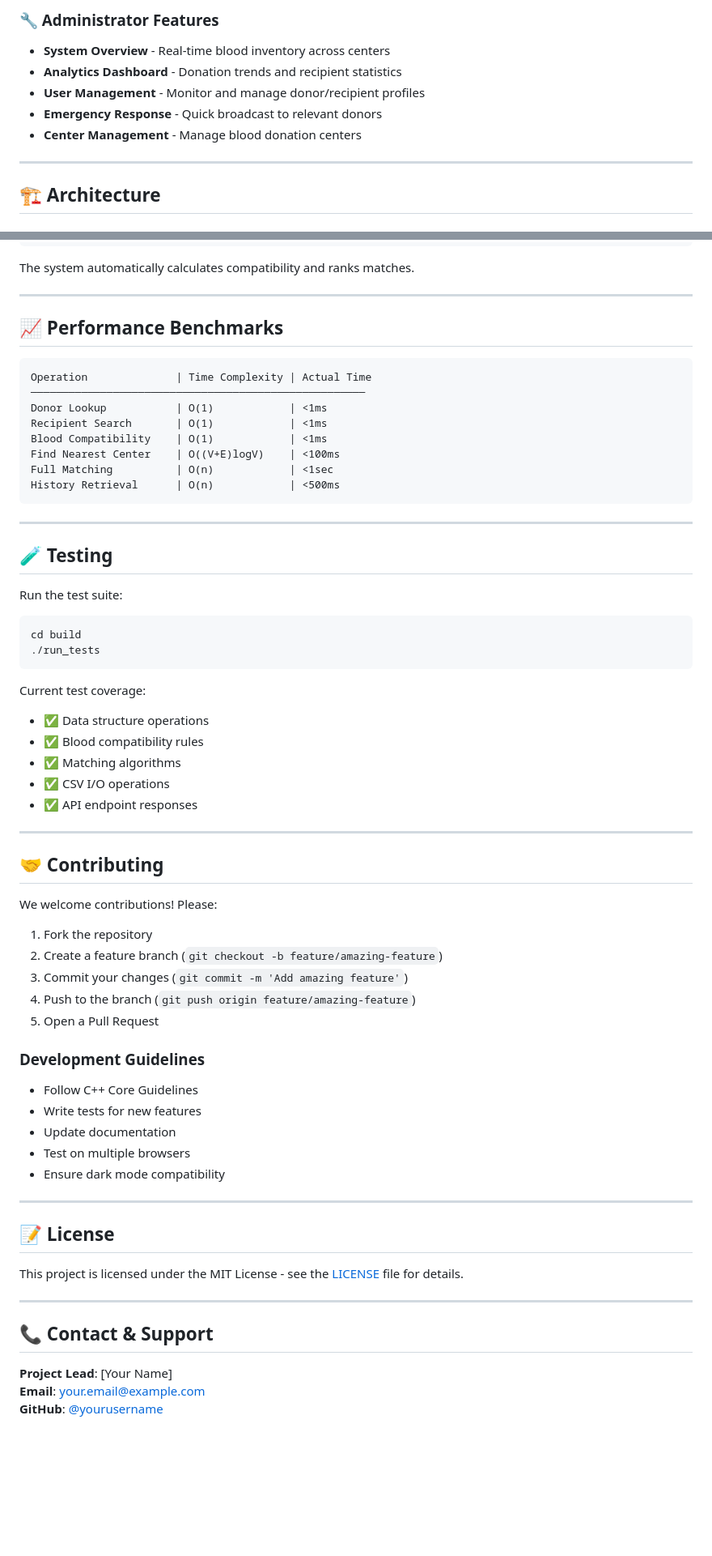
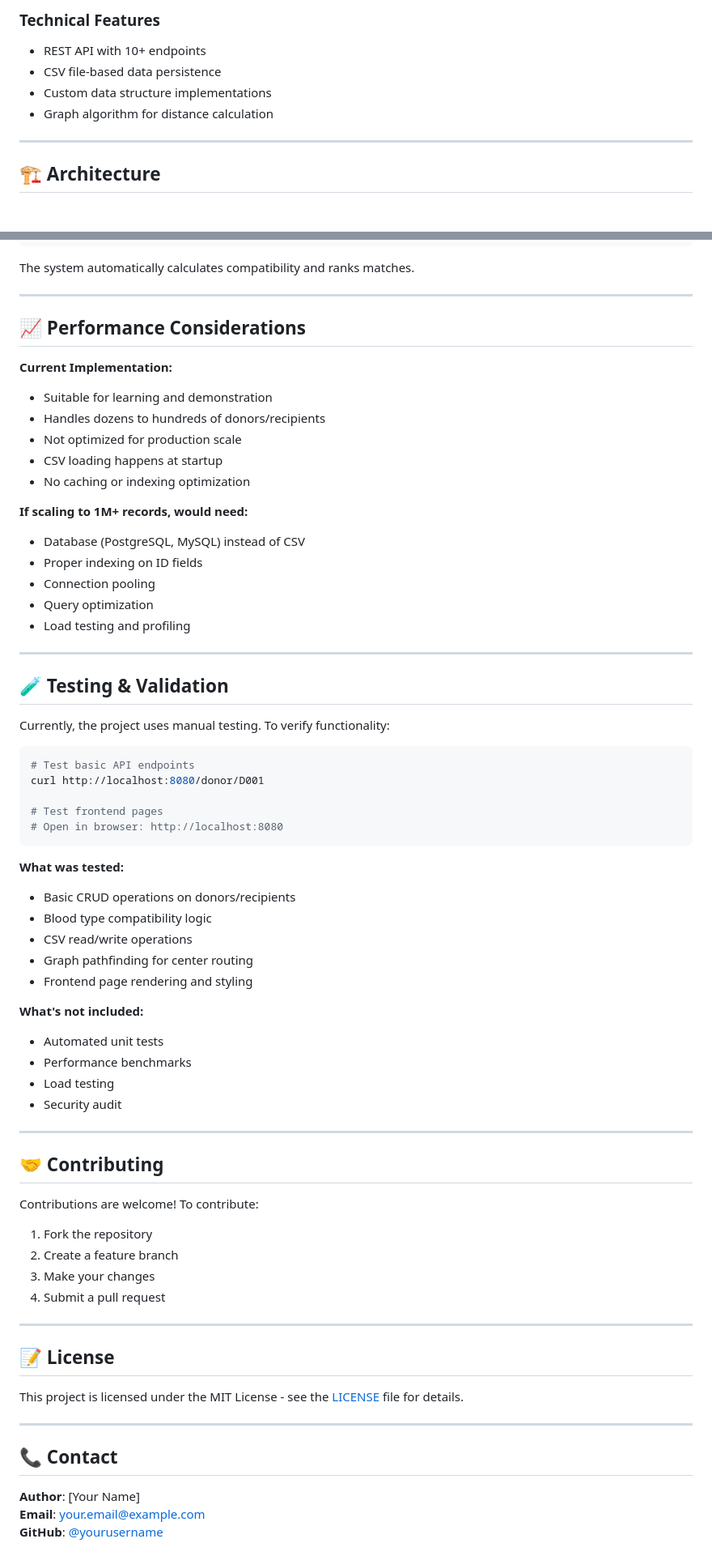
Before and after one commit to Fatima-Eman-hub/BloodDonationNetwork, a Markdown page: README.md, 2 parts joined by grey strips. Shown at 81% size. Drawn GitHub-style; blank space fills up the shorter version.

````diff
--- a/README.md
+++ b/README.md
@@ -75,10 +73,9 @@ make
 
-### 🔧 Administrator Features
-- **System Overview** - Real-time blood inventory across centers
-- **Analytics Dashboard** - Donation trends and recipient statistics
-- **User Management** - Monitor and manage donor/recipient profiles
-- **Emergency Response** - Quick broadcast to relevant donors
-- **Center Management** - Manage blood donation centers
+### Technical Features
+- REST API with 10+ endpoints
+- CSV file-based data persistence
+- Custom data structure implementations
+- Graph algorithm for distance calculation
 
 ---
 
@@ -298,54 +290,59 @@ The system automatically calculates compatibility and ranks matches.
 
 ---
 
-## 📈 Performance Benchmarks
+## 📈 Performance Considerations
 
-```
-Operation              | Time Complexity | Actual Time
-─────────────────────────────────────────────────────
-Donor Lookup           | O(1)            | <1ms
-Recipient Search       | O(1)            | <1ms
-Blood Compatibility    | O(1)            | <1ms
-Find Nearest Center    | O((V+E)logV)    | <100ms
-Full Matching          | O(n)            | <1sec
-History Retrieval      | O(n)            | <500ms
-```
+**Current Implementation:**
+- Suitable for learning and demonstration
+- Handles dozens to hundreds of donors/recipients
+- Not optimized for production scale
+- CSV loading happens at startup
+- No caching or indexing optimization
+
+**If scaling to 1M+ records, would need:**
+- Database (PostgreSQL, MySQL) instead of CSV
+- Proper indexing on ID fields
+- Connection pooling
+- Query optimization
+- Load testing and profiling
 
 ---
 
-## 🧪 Testing
+## 🧪 Testing & Validation
 
-Run the test suite:
+Currently, the project uses manual testing. To verify functionality:
+
 ```bash
-cd build
-./run_tests
+# Test basic API endpoints
+curl http://localhost:8080/donor/D001
+
+# Test frontend pages
+# Open in browser: http://localhost:8080
 ```
 
-Current test coverage:
-- ✅ Data structure operations
-- ✅ Blood compatibility rules
-- ✅ Matching algorithms
-- ✅ CSV I/O operations
-- ✅ API endpoint responses
+**What was tested:**
+- Basic CRUD operations on donors/recipients
+- Blood type compatibility logic
+- CSV read/write operations
+- Graph pathfinding for center routing
+- Frontend page rendering and styling
+
+**What's not included:**
+- Automated unit tests
+- Performance benchmarks
+- Load testing
+- Security audit
 
 ---
 
 ## 🤝 Contributing
 
-We welcome contributions! Please:
+Contributions are welcome! To contribute:
 
 1. Fork the repository
-2. Create a feature branch (`git checkout -b feature/amazing-feature`)
-3. Commit your changes (`git commit -m 'Add amazing feature'`)
-4. Push to the branch (`git push origin feature/amazing-feature`)
-5. Open a Pull Request
-
-### Development Guidelines
-- Follow C++ Core Guidelines
-- Write tests for new features
-- Update documentation
-- Test on multiple browsers
-- Ensure dark mode compatibility
+2. Create a feature branch
+3. Make your changes
+4. Submit a pull request
 
 ---
 
@@ -355,8 +352,8 @@ This project is licensed under the MIT License - see the [LICENSE](LICENSE) file
 
 ---
 
-## 📞 Contact & Support
+## 📞 Contact
 
-**Project Lead**: [Your Name]
+**Author**: [Your Name]
 **Email**: your.email@example.com
 **GitHub**: [@yourusername](https://github.com/yourusername)
````
Also changed, not shown: other parts of README.md (+111 -145 lines).
